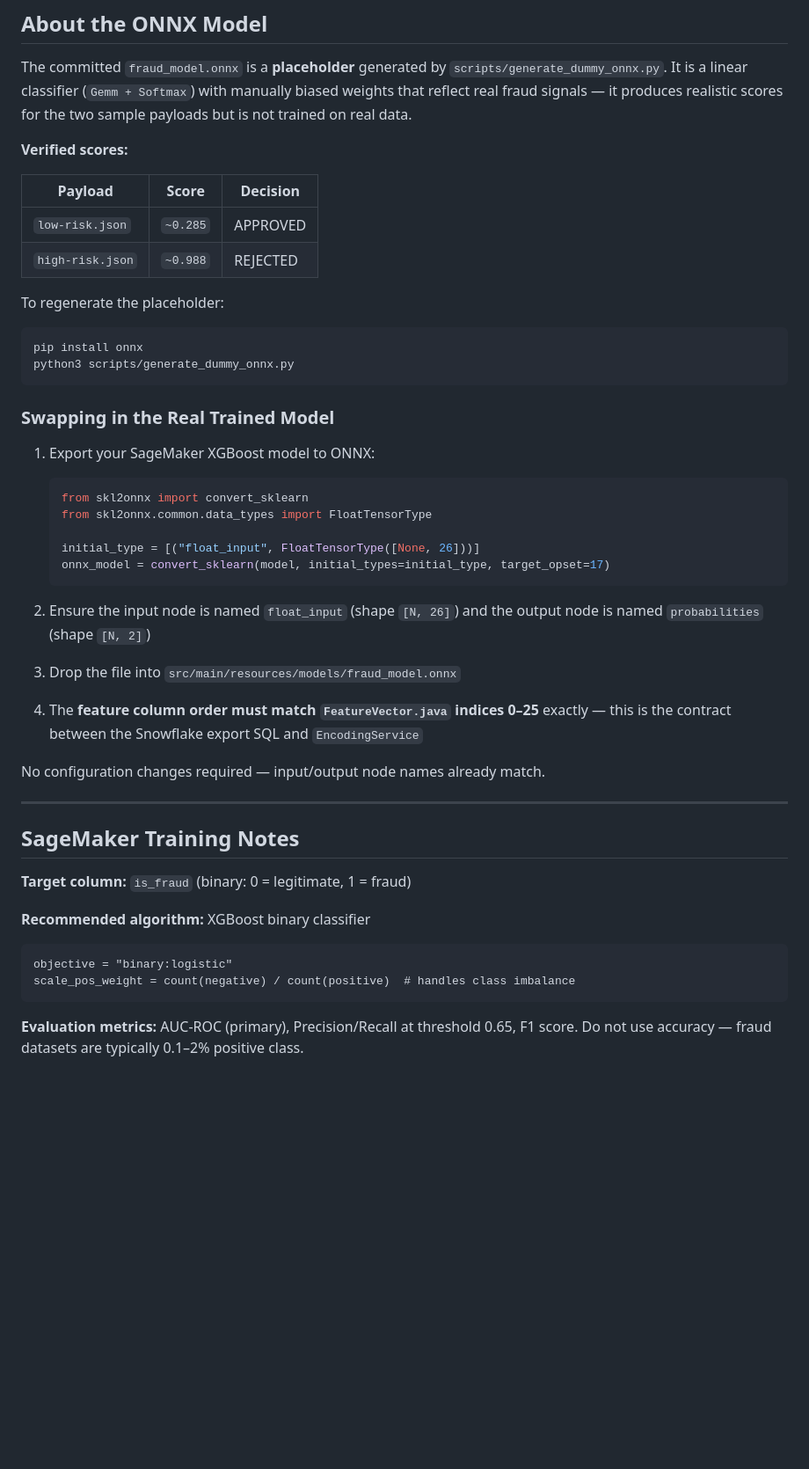
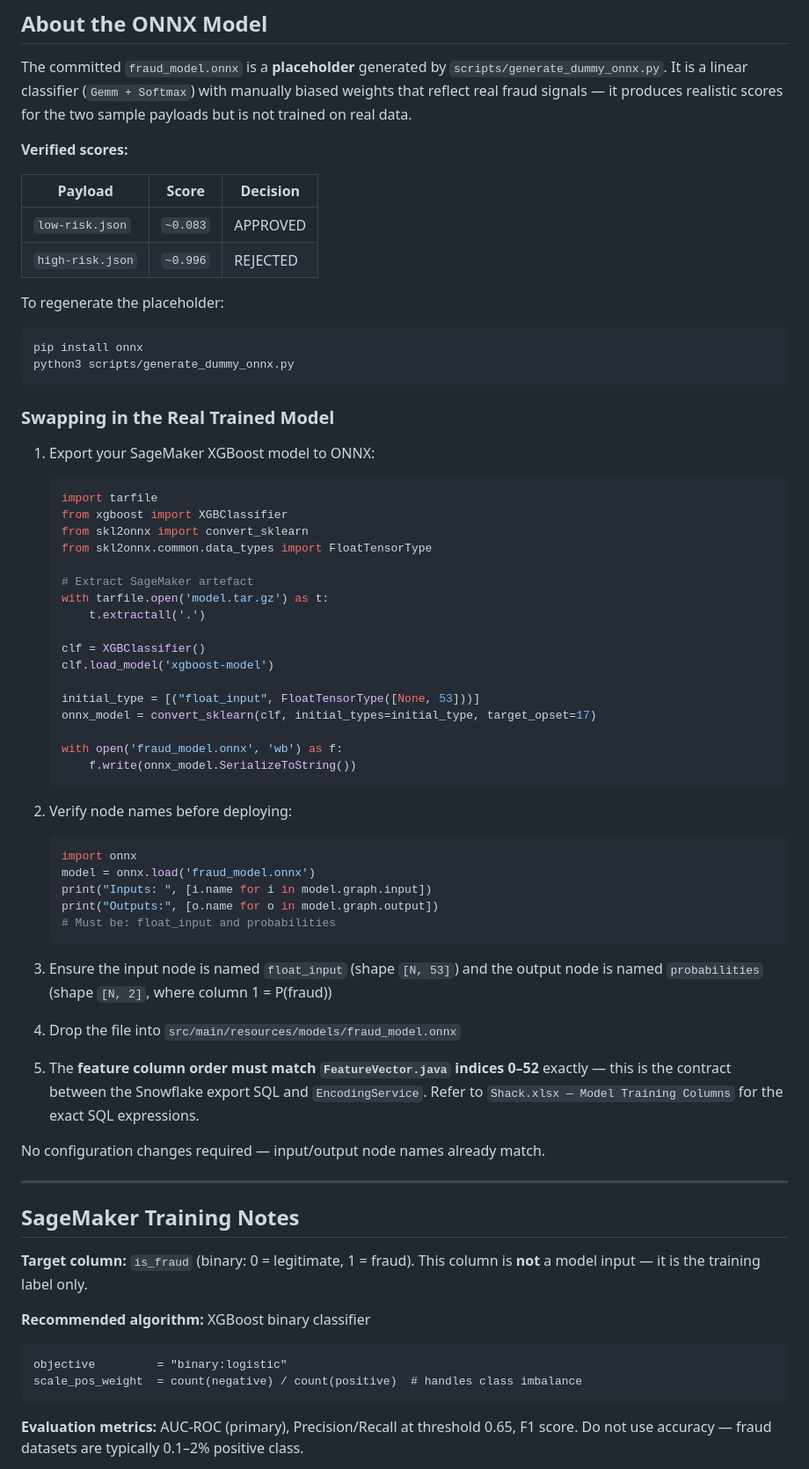
Before and after one commit to theatifmkhan/fraud-detection-poc, a Markdown page: README.md, the part around one of its changes. Shown at 88% size. Drawn GitHub-style; blank space fills up the shorter version.

````diff
--- a/README.md
+++ b/README.md
@@ -329,8 +377,8 @@ The committed `fraud_model.onnx` is a **placeholder** generated by `scripts/gene
 
 | Payload | Score | Decision |
 |---------|-------|----------|
-| `low-risk.json` | `~0.285` | APPROVED |
-| `high-risk.json` | `~0.988` | REJECTED |
+| `low-risk.json` | `~0.083` | APPROVED |
+| `high-risk.json` | `~0.996` | REJECTED |
 
 To regenerate the placeholder:
 ```bash
@@ -342,18 +390,39 @@ python3 scripts/generate_dummy_onnx.py
 
 1. Export your SageMaker XGBoost model to ONNX:
    ```python
+   import tarfile
+   from xgboost import XGBClassifier
    from skl2onnx import convert_sklearn
    from skl2onnx.common.data_types import FloatTensorType
 
-   initial_type = [("float_input", FloatTensorType([None, 26]))]
-   onnx_model = convert_sklearn(model, initial_types=initial_type, target_opset=17)
+   # Extract SageMaker artefact
+   with tarfile.open('model.tar.gz') as t:
+       t.extractall('.')
+
+   clf = XGBClassifier()
+   clf.load_model('xgboost-model')
+
+   initial_type = [("float_input", FloatTensorType([None, 53]))]
+   onnx_model = convert_sklearn(clf, initial_types=initial_type, target_opset=17)
+
+   with open('fraud_model.onnx', 'wb') as f:
+       f.write(onnx_model.SerializeToString())
    ```
 
-2. Ensure the input node is named `float_input` (shape `[N, 26]`) and the output node is named `probabilities` (shape `[N, 2]`)
+2. Verify node names before deploying:
+   ```python
+   import onnx
+   model = onnx.load('fraud_model.onnx')
+   print("Inputs: ", [i.name for i in model.graph.input])
+   print("Outputs:", [o.name for o in model.graph.output])
+   # Must be: float_input and probabilities
+   ```
 
-3. Drop the file into `src/main/resources/models/fraud_model.onnx`
+3. Ensure the input node is named `float_input` (shape `[N, 53]`) and the output node is named `probabilities` (shape `[N, 2]`, where column 1 = P(fraud))
 
-4. The **feature column order must match `FeatureVector.java` indices 0–25** exactly — this is the contract between the Snowflake export SQL and `EncodingService`
+4. Drop the file into `src/main/resources/models/fraud_model.onnx`
+
+5. The **feature column order must match `FeatureVector.java` indices 0–52** exactly — this is the contract between the Snowflake export SQL and `EncodingService`. Refer to `Shack.xlsx — Model Training Columns` for the exact SQL expressions.
 
 No configuration changes required — input/output node names already match.
 
@@ -361,12 +430,12 @@ No configuration changes required — input/output node names already match.
 
 ## SageMaker Training Notes
 
-**Target column:** `is_fraud` (binary: 0 = legitimate, 1 = fraud)
+**Target column:** `is_fraud` (binary: 0 = legitimate, 1 = fraud). This column is **not** a model input — it is the training label only.
 
 **Recommended algorithm:** XGBoost binary classifier
 ```
-objective = "binary:logistic"
-scale_pos_weight = count(negative) / count(positive)  # handles class imbalance
+objective         = "binary:logistic"
+scale_pos_weight  = count(negative) / count(positive)  # handles class imbalance
 ```
 
 **Evaluation metrics:** AUC-ROC (primary), Precision/Recall at threshold 0.65, F1 score. Do not use accuracy — fraud datasets are typically 0.1–2% positive class.
````
Also changed, not shown: other parts of README.md (+104 -49 lines).
